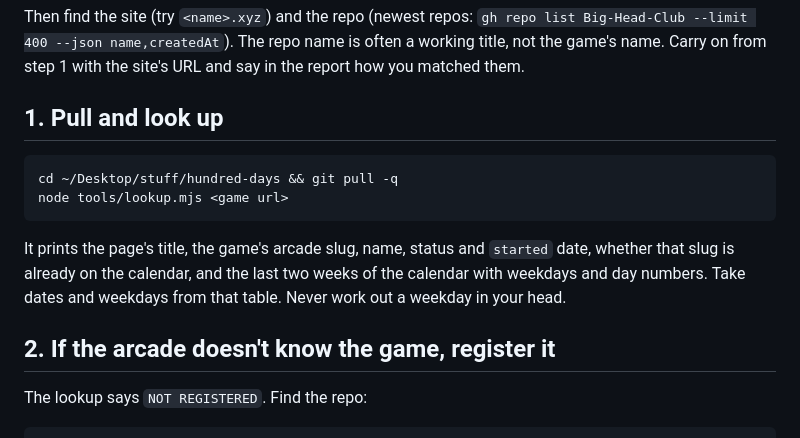
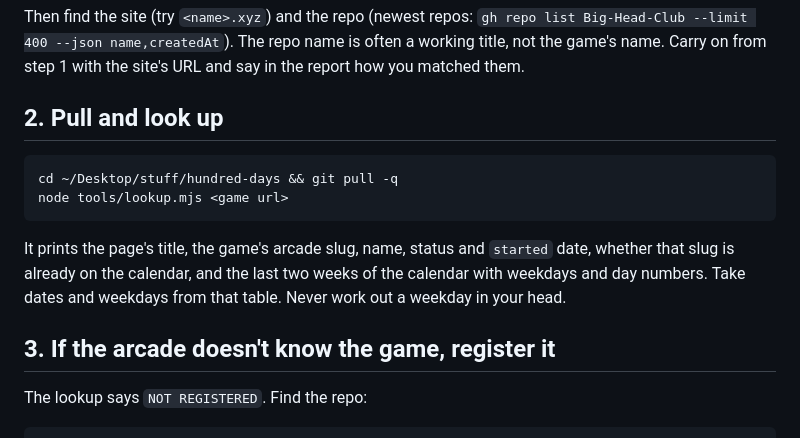
Before and after one commit to Big-Head-Club/hundred-days, a Markdown page: skill/SKILL.md, the part around one of its changes. Drawn GitHub-style.

````diff
--- a/skill/SKILL.md
+++ b/skill/SKILL.md
@@ -45,7 +68,7 @@ Then find the site (try `<name>.xyz`) and the repo (newest repos:
 is often a working title, not the game's name. Carry on from step 1 with the
 site's URL and say in the report how you matched them.
 
-## 1. Pull and look up
+## 2. Pull and look up
 
 ```sh
 cd ~/Desktop/stuff/hundred-days && git pull -q
@@ -57,7 +80,7 @@ date, whether that slug is already on the calendar, and the last two weeks of
 the calendar with weekdays and day numbers. Take dates and weekdays from that
 table. Never work out a weekday in your head.
 
-## 2. If the arcade doesn't know the game, register it
+## 3. If the arcade doesn't know the game, register it
 
 The lookup says `NOT REGISTERED`. Find the repo:
 
````
Also changed, not shown: other parts of skill/SKILL.md (+29 -5 lines).
